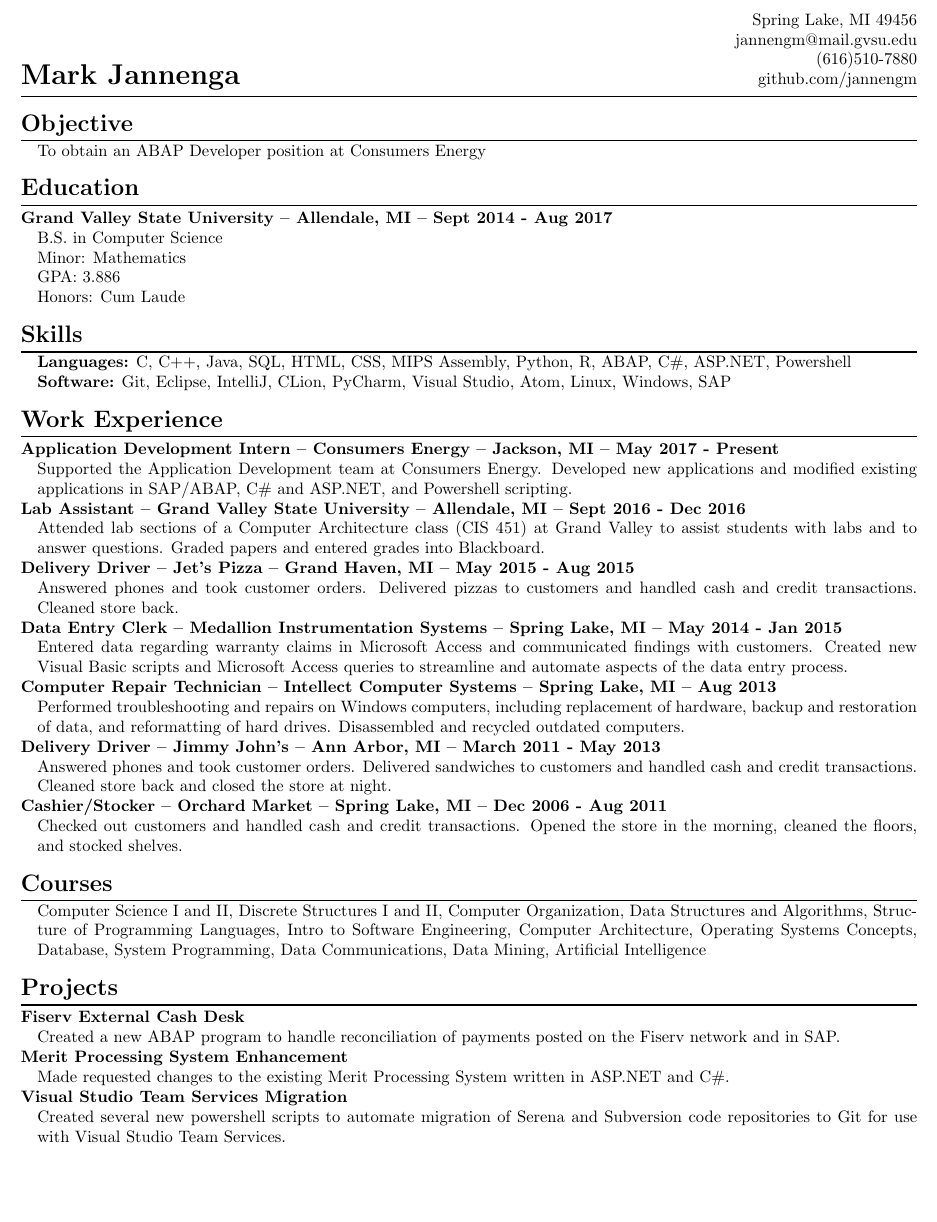
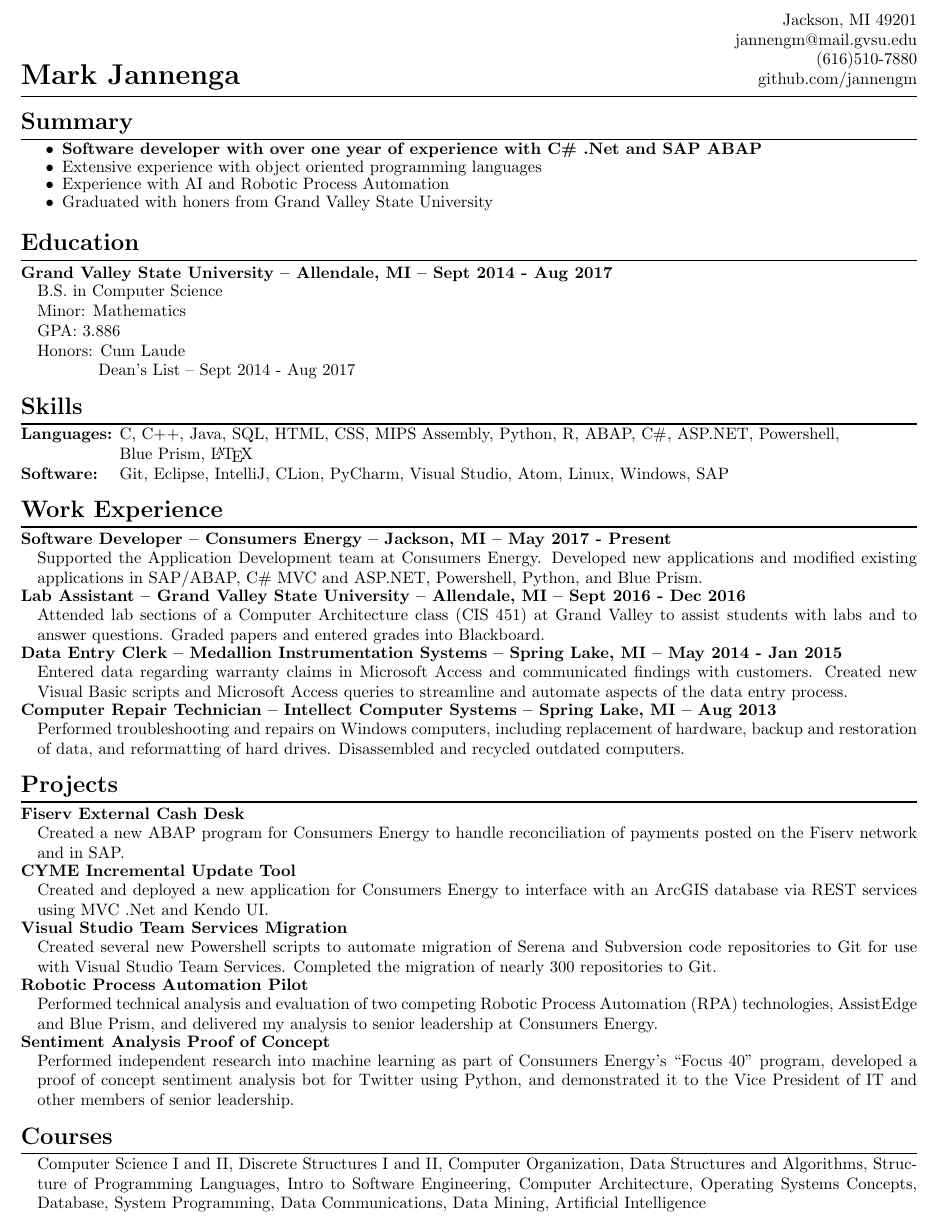
Before and after one commit to jannengm/resume, a LaTeX CV (Resume.tex): part of the page, cut at the place of the change, the shorter picture padded with empty space. Compiled offline with pdfLaTeX.

Commit message:
Updated as of 8-7-2018

```diff
--- a/Resume.tex
+++ b/Resume.tex
@@ -14,7 +14,7 @@
 ]{geometry}
 
 %Changes vertical spacing around section headers
-\titlespacing\section{0pt}{6pt plus 4pt minus 2pt}{2pt plus 2pt minus 2pt}
+\titlespacing\section{0pt}{6pt plus 4pt minus 2pt}{2pt plus 2pt minus 0pt}
 \titlespacing\subsection{0pt}{0pt plus 4pt minus 2pt}{0pt plus 2pt minus 2pt}
 \titlespacing\subsubsection{0pt}{0pt plus 4pt minus 2pt}{0pt plus 2pt minus 2pt}
 
@@ -33,7 +33,7 @@
 %Create page header
 \pagestyle{fancy}
 \lhead{\LARGE \textbf{Mark Jannenga}}
-\rhead{Spring Lake, MI 49456 \\ jannengm@mail.gvsu.edu \\ (616)510-7880 \\ github.com/jannengm}
+\rhead{Jackson, MI 49201 \\ jannengm@mail.gvsu.edu \\ (616)510-7880 \\ github.com/jannengm}
 \renewcommand{\headrulewidth}{0.8pt}
 
 \begin{document}
@@ -41,12 +41,22 @@
 	\hfill				%Blank line after header
 
 	%Objective Section
-	\section*{Objective}
-	\begin{addmargin}[1em]{0em}
-		To obtain an ABAP Developer position at Consumers Energy
-	\end{addmargin}
+	%\section*{Objective}
+	%\begin{addmargin}[1em]{0em}
+	%	To obtain an ABAP Developer position at Consumers Energy
+	%\end{addmargin}
 
-	%Eduction Section
+  %Professional Summary Section
+  \section*{Summary}
+  \begin{itemize}
+    \itemsep-0.5em
+  	\item \textbf{Software developer with over one year of experience with C\# .Net and SAP ABAP}
+    \item Extensive experience with object oriented programming languages
+    \item Experience with AI and Robotic Process Automation
+    \item Graduated with honers from Grand Valley State University
+  \end{itemize}
+
+	%Education Section
 	\section*{Education}
 
 		\subsubsection{Grand Valley State University -- Allendale, MI -- Sept 2014 - Aug 2017}
@@ -60,35 +70,42 @@
 
 				Honors: Cum Laude
 
-				%\hspace{13mm}Dean's List -- Fall 2014 - Winter 2017
+				\hspace{13mm}Dean's List -- Sept 2014 - Aug 2017
 
 			\end{addmargin}
 
 	%Skills Section
 	\section*{Skills}
-	\begin{addmargin}[1em]{0em}
-		\textbf{Languages:} C, C++, Java, SQL, HTML, CSS, MIPS Assembly, Python, R, ABAP, C\#, ASP.NET, Powershell
+	\begin{addmargin}[0em]{0em}
+		\textbf{Languages:} C, C++, Java, SQL, HTML, CSS, MIPS Assembly, Python, R, ABAP, C\#, ASP.NET, Powershell,
 
-		\textbf{Software:} Git, Eclipse, IntelliJ, CLion, PyCharm, Visual Studio, Atom, Linux, Windows, SAP
+    \hspace{21mm}Blue Prism, \LaTeX
+
+		\textbf{Software:} \hspace{1.5mm} Git, Eclipse, IntelliJ, CLion, PyCharm, Visual Studio, Atom, Linux, Windows, SAP
 	\end{addmargin}
 
 	%Work Experience Section
 	\section*{Work Experience}
 
-		\subsubsection{Application Development Intern -- Consumers Energy -- Jackson, MI -- May 2017 - Present}
-			\begin{addmargin}[1em]{0em}
-				Supported the Application Development team at Consumers Energy. Developed new applications and modified existing applications in SAP/ABAP, C\# and ASP.NET, and Powershell scripting.
-			\end{addmargin}
+    \subsubsection{Software Developer -- Consumers Energy -- Jackson, MI -- May 2017 - Present}
+      \begin{addmargin}[1em]{0em}
+        Supported the Application Development team at Consumers Energy. Developed new applications and modified existing applications in SAP/ABAP, C\# MVC and ASP.NET, Powershell, Python, and Blue Prism.
+      \end{addmargin}
+
+		%\subsubsection{Application Development Intern -- Consumers Energy -- Jackson, MI -- May 2017 - Present}
+			%\begin{addmargin}[1em]{0em}
+			%	Supported the Application Development team at Consumers Energy. Developed new applications and modified existing applications in SAP/ABAP, C\# and ASP.NET, and Powershell scripting.
+			%\end{addmargin}
 
 		\subsubsection{Lab Assistant -- Grand Valley State University -- Allendale, MI -- Sept 2016 - Dec 2016}
 			\begin{addmargin}[1em]{0em}
 				Attended lab sections of a Computer Architecture class (CIS 451) at Grand Valley to assist students with labs and to answer questions. Graded papers and entered grades into Blackboard.
 			\end{addmargin}
 
-		\subsubsection{Delivery Driver -- Jet’s Pizza -- Grand Haven, MI -- May 2015 - Aug 2015}
-			\begin{addmargin}[1em]{0em}
-				Answered phones and took customer orders. Delivered pizzas to customers and handled cash and credit transactions. Cleaned store back.
-			\end{addmargin}
+		%\subsubsection{Delivery Driver -- Jet’s Pizza -- Grand Haven, MI -- May 2015 - Aug 2015}
+			%\begin{addmargin}[1em]{0em}
+				%Answered phones and took customer orders. Delivered pizzas to customers and handled cash and credit transactions. Cleaned store back.
+			%\end{addmargin}
 
 		\subsubsection{Data Entry Clerk -- Medallion Instrumentation Systems -- Spring Lake, MI -- May 2014 - Jan 2015}
 			\begin{addmargin}[1em]{0em}
@@ -100,21 +117,15 @@
 				Performed troubleshooting and repairs on Windows computers, including replacement of hardware, backup and restoration of data, and reformatting of hard drives. Disassembled and recycled outdated computers.
 			\end{addmargin}
 
-		\subsubsection{Delivery Driver -- Jimmy John's -- Ann Arbor, MI -- March 2011 - May 2013}
-			\begin{addmargin}[1em]{0em}
-				Answered phones and took customer orders. Delivered sandwiches to customers and handled cash and credit transactions. Cleaned store back and closed the store at night.
-			\end{addmargin}
+		%\subsubsection{Delivery Driver -- Jimmy John's -- Ann Arbor, MI -- March 2011 - May 2013}
+			%\begin{addmargin}[1em]{0em}
+			%	Answered phones and took customer orders. Delivered sandwiches to customers and handled cash and credit transactions. Cleaned store back and closed the store at night.
+			%\end{addmargin}
 
-		\subsubsection{Cashier/Stocker -- Orchard Market -- Spring Lake, MI -- Dec 2006 - Aug 2011}
-			\begin{addmargin}[1em]{0em}
-				Checked out customers and handled cash and credit transactions. Opened the store in the morning, cleaned the floors, and stocked shelves.
-			\end{addmargin}
-
-	%Selected Courses Section
-	\section*{Courses}
-		\begin{addmargin}[1em]{0em}
-			Computer Science I and II, Discrete Structures I and II, Computer Organization, Data Structures and Algorithms, Structure of Programming Languages, Intro to Software Engineering, Computer Architecture, Operating Systems Concepts, Database, System Programming, Data Communications, Data Mining, Artificial Intelligence
-		\end{addmargin}
+		%\subsubsection{Cashier/Stocker -- Orchard Market -- Spring Lake, MI -- Dec 2006 - Aug 2011}
+			%\begin{addmargin}[1em]{0em}
+			%	Checked out customers and handled cash and credit transactions. Opened the store in the morning, cleaned the floors, and stocked shelves.
+			%\end{addmargin}
 
 	%Selected Projects Section
 	\section*{Projects}
@@ -135,18 +146,39 @@
 
 		\subsubsection{Fiserv External Cash Desk}
 			\begin{addmargin}[1em]{0em}
-				Created a new ABAP program to handle reconciliation of payments posted on the Fiserv network and in SAP.
+				Created a new ABAP program for Consumers Energy to handle reconciliation of payments posted on the Fiserv network and in SAP.
 			\end{addmargin}
 
-		\subsubsection{Merit Processing System Enhancement}
+		%\subsubsection{Merit Processing System Enhancement}
+		%	\begin{addmargin}[1em]{0em}
+		%		Made requested changes to the existing Merit Processing System written in ASP.NET and C\#.
+		%	\end{addmargin}
+
+    \subsubsection{CYME Incremental Update Tool}
 			\begin{addmargin}[1em]{0em}
-				Made requested changes to the existing Merit Processing System written in ASP.NET and C\#.
+				Created and deployed a new application for Consumers Energy to interface with an ArcGIS database via REST services using MVC .Net and Kendo UI.
 			\end{addmargin}
 
 		\subsubsection{Visual Studio Team Services Migration}
 			\begin{addmargin}[1em]{0em}
-				Created several new powershell scripts to automate migration of Serena and Subversion code repositories to Git for use with Visual Studio Team Services.
+				Created several new Powershell scripts to automate migration of Serena and Subversion code repositories to Git for use with Visual Studio Team Services. Completed the migration of nearly 300 repositories to Git.
 			\end{addmargin}
+
+    \subsubsection{Robotic Process Automation Pilot}
+			\begin{addmargin}[1em]{0em}
+				Performed technical analysis and evaluation of two competing Robotic Process Automation (RPA) technologies, AssistEdge and Blue Prism, and delivered my analysis to senior leadership at Consumers Energy.
+			\end{addmargin}
+
+    \subsubsection{Sentiment Analysis Proof of Concept}
+			\begin{addmargin}[1em]{0em}
+				Performed independent research into machine learning as part of Consumers Energy's ``Focus 40" program, developed a proof of concept sentiment analysis bot for Twitter using Python, and demonstrated it to the Vice President of IT and other members of senior leadership.
+			\end{addmargin}
+
+    %Selected Courses Section
+  	\section*{Courses}
+  		\begin{addmargin}[1em]{0em}
+  			Computer Science I and II, Discrete Structures I and II, Computer Organization, Data Structures and Algorithms, Structure of Programming Languages, Intro to Software Engineering, Computer Architecture, Operating Systems Concepts, Database, System Programming, Data Communications, Data Mining, Artificial Intelligence
+  		\end{addmargin}
 
 	%General Skills section
 	% \section*{General Skills}
```
